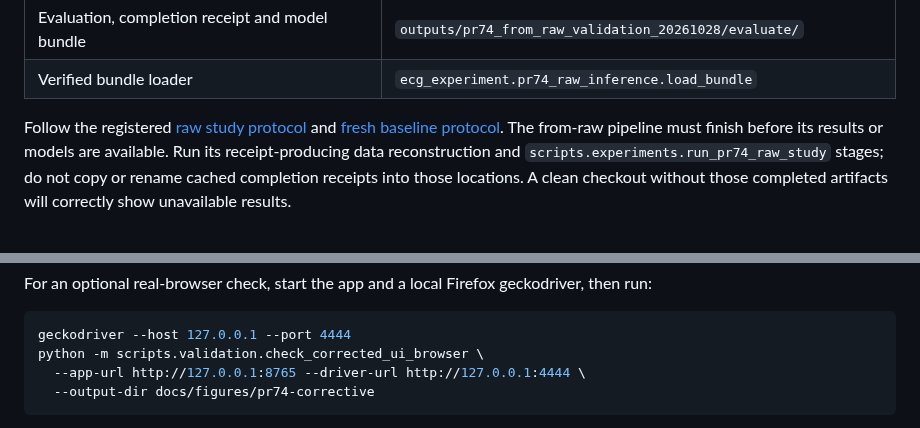
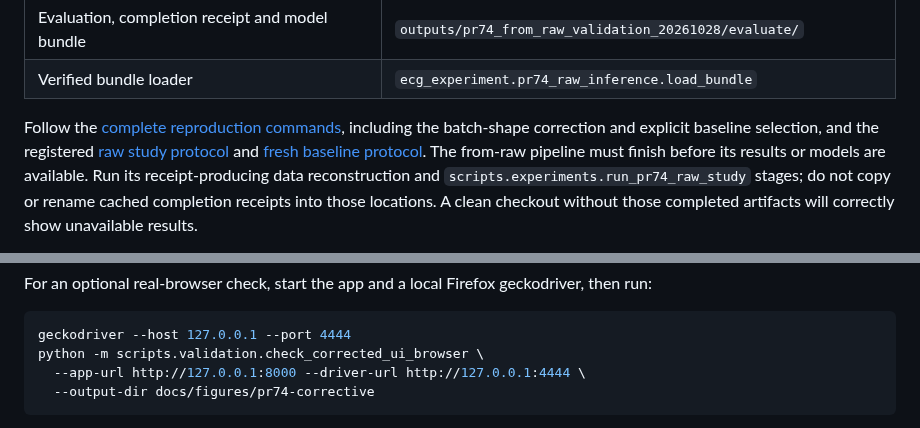
Before and after one commit to Janet16180/ecg-cardiopathy-detection, a Markdown page: ui/README.md, 2 parts joined by grey strips. Drawn GitHub-style.

Commit message:
Clarify app reproduction and browser commands [skip ci]

````diff
--- a/ui/README.md
+++ b/ui/README.md
@@ -56,7 +56,9 @@ The from-raw mode uses only these additional fixed namespaces:
 | Evaluation, completion receipt and model bundle | `outputs/pr74_from_raw_validation_20261028/evaluate/` |
 | Verified bundle loader | `ecg_experiment.pr74_raw_inference.load_bundle` |
 
-Follow the registered [raw study protocol](../docs/pr74-raw-study-protocol-2026-10-28.md) and
+Follow the [complete reproduction commands](../docs/pr74-from-raw-reproduction-2026-10-28.md),
+including the batch-shape correction and explicit baseline selection, and the registered
+[raw study protocol](../docs/pr74-raw-study-protocol-2026-10-28.md) and
 [fresh baseline protocol](../docs/pr74-fresh-baseline-protocol-2026-10-28.md). The from-raw pipeline must
 finish before its results or models are available. Run its
 receipt-producing data reconstruction and `scripts.experiments.run_pr74_raw_study` stages; do not copy or
@@ -162,7 +164,7 @@ For an optional real-browser check, start the app and a local Firefox geckodrive
 ```bash
 geckodriver --host 127.0.0.1 --port 4444
 python -m scripts.validation.check_corrected_ui_browser \
-  --app-url http://127.0.0.1:8765 --driver-url http://127.0.0.1:4444 \
+  --app-url http://127.0.0.1:8000 --driver-url http://127.0.0.1:4444 \
   --output-dir docs/figures/pr74-corrective
 ```
 
````
